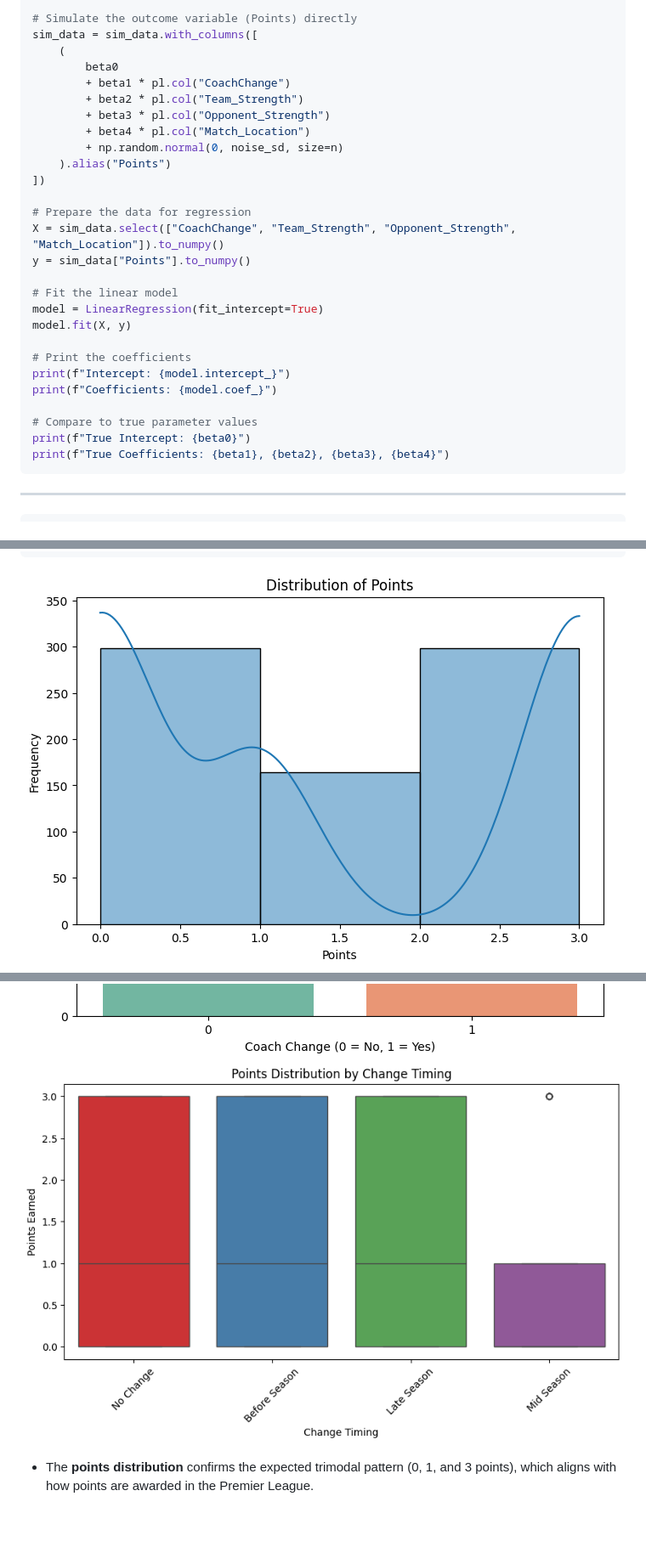
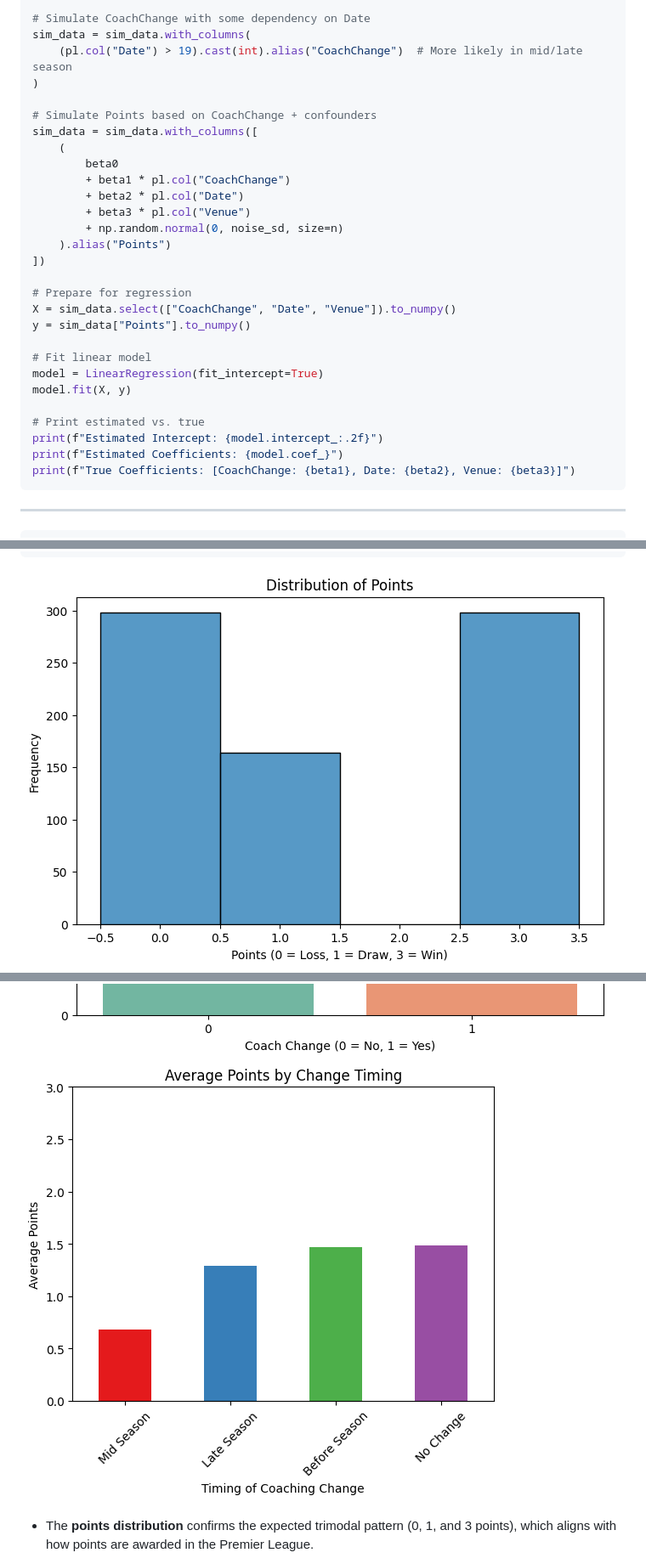
Before and after one commit to Alesandro-Rodriguez/is5150-ar, a Markdown page: writing/project-report.md, 3 parts joined by grey strips. Shown: that part at 85% size. GitHub-like rendering; pictures changed too: figures/distribution_of_points.png, figures/point_dist_by_change.png; blank space fills up the shorter version.

````diff
--- a/writing/project-report.md
+++ b/writing/project-report.md
@@ -180,32 +181,33 @@ sim_data = pl.DataFrame({
 })
 
-# Simulate the outcome variable (Points) directly
+# Simulate CoachChange with some dependency on Date
+sim_data = sim_data.with_columns(
+    (pl.col("Date") > 19).cast(int).alias("CoachChange")  # More likely in mid/late season
+)
+
+# Simulate Points based on CoachChange + confounders
 sim_data = sim_data.with_columns([
     (
         beta0
         + beta1 * pl.col("CoachChange")
-        + beta2 * pl.col("Team_Strength")
-        + beta3 * pl.col("Opponent_Strength")
-        + beta4 * pl.col("Match_Location")
+        + beta2 * pl.col("Date")
+        + beta3 * pl.col("Venue")
         + np.random.normal(0, noise_sd, size=n)
     ).alias("Points")
 ])
 
-# Prepare the data for regression
-X = sim_data.select(["CoachChange", "Team_Strength", "Opponent_Strength", "Match_Location"]).to_numpy()
+# Prepare for regression
+X = sim_data.select(["CoachChange", "Date", "Venue"]).to_numpy()
 y = sim_data["Points"].to_numpy()
 
-# Fit the linear model
+# Fit linear model
 model = LinearRegression(fit_intercept=True)
 model.fit(X, y)
 
-# Print the coefficients
-print(f"Intercept: {model.intercept_}")
-print(f"Coefficients: {model.coef_}")
-
-# Compare to true parameter values
-print(f"True Intercept: {beta0}")
-print(f"True Coefficients: {beta1}, {beta2}, {beta3}, {beta4}")
+# Print estimated vs. true
+print(f"Estimated Intercept: {model.intercept_:.2f}")
+print(f"Estimated Coefficients: {model.coef_}")
+print(f"True Coefficients: [CoachChange: {beta1}, Date: {beta2}, Venue: {beta3}]")
 ```
 
 ------------------------------------------------------------------------
````
Also changed, not shown: other parts of writing/project-report.md (+51 -39 lines), figures/FinalDag.png, figures/avg_points_by_venue.png (added), figures/num_of_matches_with_without_CC.png (added), 5 other files.
